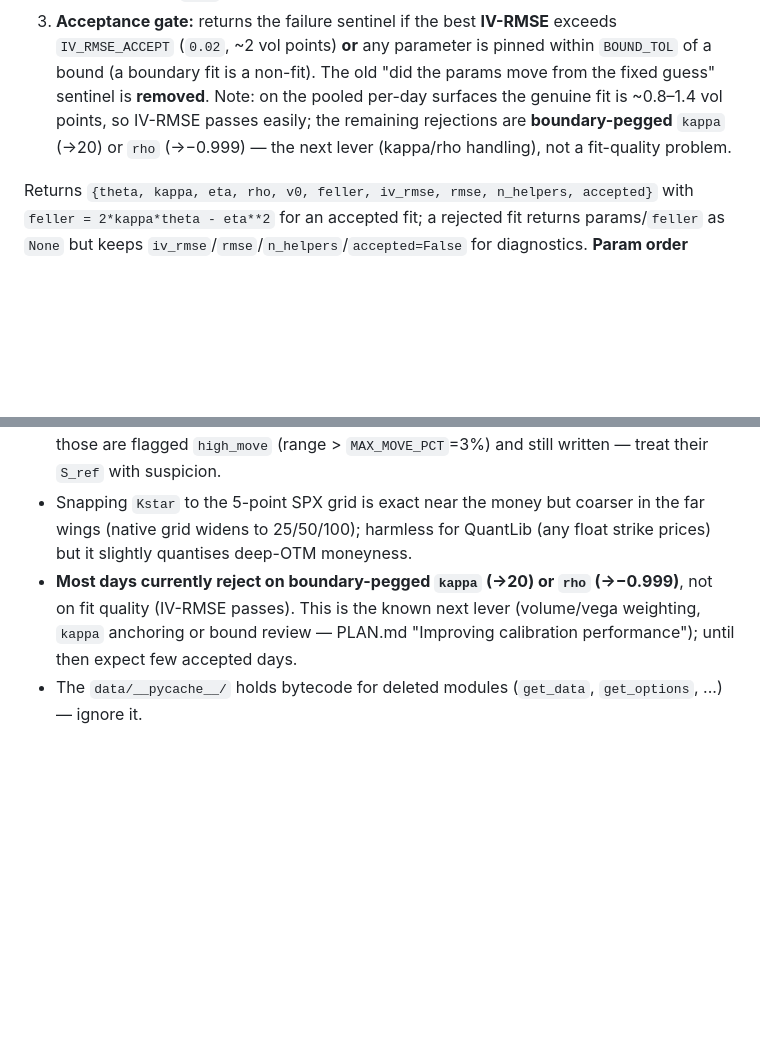
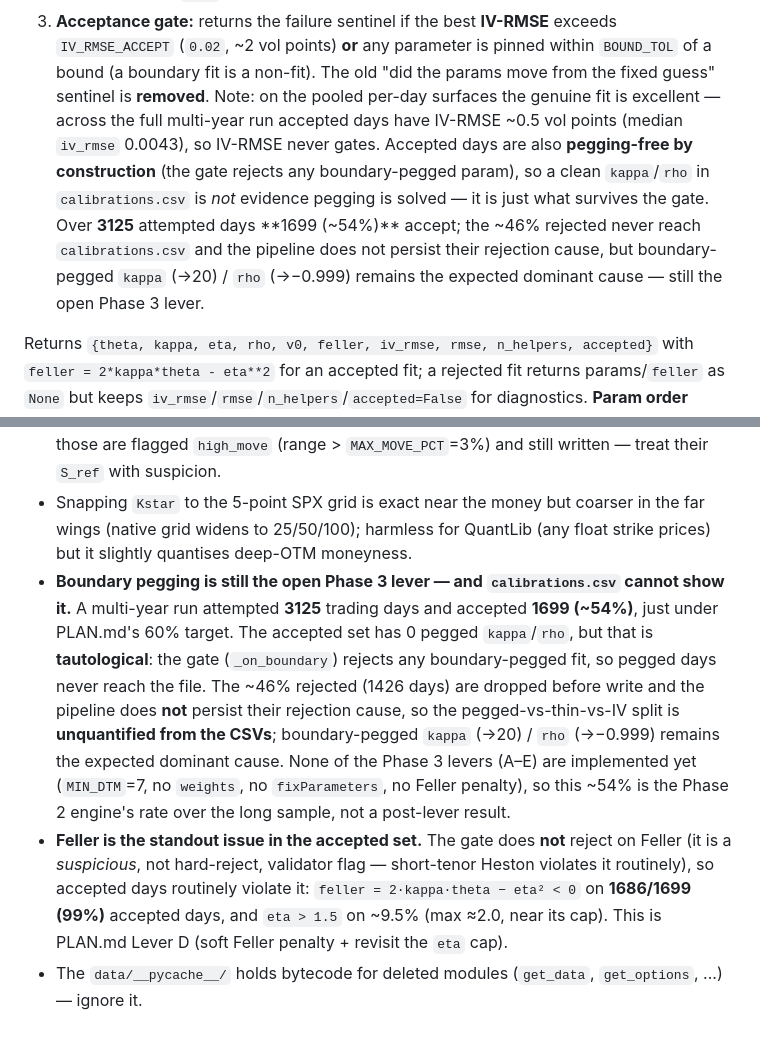
Before and after one commit to boomelage/heston-calibration, a Markdown page: CLAUDE.md, 2 parts joined by grey strips. Rendered like a GitHub page; blank space fills up the shorter version.

```diff
--- a/CLAUDE.md
+++ b/CLAUDE.md
@@ -158,9 +158,14 @@ date — immaterial under the flat-forward curves used here). It then:
 3. **Acceptance gate:** returns the failure sentinel if the best **IV-RMSE** exceeds
    `IV_RMSE_ACCEPT` (`0.02`, ~2 vol points) **or** any parameter is pinned within `BOUND_TOL` of a
    bound (a boundary fit is a non-fit). The old "did the params move from the fixed guess" sentinel
-   is **removed**. Note: on the pooled per-day surfaces the genuine fit is ~0.8–1.4 vol points, so
-   IV-RMSE passes easily; the remaining rejections are **boundary-pegged** `kappa` (→20) or `rho`
-   (→−0.999) — the next lever (kappa/rho handling), not a fit-quality problem.
+   is **removed**. Note: on the pooled per-day surfaces the genuine fit is excellent — across the full
+   multi-year run accepted days have IV-RMSE ~0.5 vol points (median `iv_rmse` 0.0043), so IV-RMSE
+   never gates. Accepted days are also **pegging-free by construction** (the gate rejects any
+   boundary-pegged param), so a clean `kappa`/`rho` in `calibrations.csv` is *not* evidence pegging is
+   solved — it is just what survives the gate. Over **3125** attempted days **1699 (~54%)** accept; the
+   ~46% rejected never reach `calibrations.csv` and the pipeline does not persist their rejection cause,
+   but boundary-pegged `kappa` (→20) / `rho` (→−0.999) remains the expected dominant cause — still the
+   open Phase 3 lever.
 
 Returns `{theta, kappa, eta, rho, v0, feller, iv_rmse, rmse, n_helpers, accepted}` with
 `feller = 2*kappa*theta - eta**2` for an accepted fit; a rejected fit returns params/`feller` as
@@ -195,7 +200,18 @@ breaks a downstream stage:
 - Snapping `Kstar` to the 5-point SPX grid is exact near the money but coarser in the far wings
   (native grid widens to 25/50/100); harmless for QuantLib (any float strike prices) but it slightly
   quantises deep-OTM moneyness.
-- **Most days currently reject on boundary-pegged `kappa` (→20) or `rho` (→−0.999)**, not on fit
-  quality (IV-RMSE passes). This is the known next lever (volume/vega weighting, `kappa` anchoring or
-  bound review — PLAN.md "Improving calibration performance"); until then expect few accepted days.
+- **Boundary pegging is still the open Phase 3 lever — and `calibrations.csv` cannot show it.** A
+  multi-year run attempted **3125** trading days and accepted **1699 (~54%)**, just under PLAN.md's 60%
+  target. The accepted set has 0 pegged `kappa`/`rho`, but that is **tautological**: the gate
+  (`_on_boundary`) rejects any boundary-pegged fit, so pegged days never reach the file. The ~46%
+  rejected (1426 days) are dropped before write and the pipeline does **not** persist their rejection
+  cause, so the pegged-vs-thin-vs-IV split is **unquantified from the CSVs**; boundary-pegged `kappa`
+  (→20) / `rho` (→−0.999) remains the expected dominant cause. None of the Phase 3 levers (A–E) are
+  implemented yet (`MIN_DTM`=7, no `weights`, no `fixParameters`, no Feller penalty), so this ~54% is
+  the Phase 2 engine's rate over the long sample, not a post-lever result.
+- **Feller is the standout issue in the accepted set.** The gate does **not** reject on Feller (it is a
+  *suspicious*, not hard-reject, validator flag — short-tenor Heston violates it routinely), so accepted
+  days routinely violate it: `feller = 2·kappa·theta − eta² < 0` on **1686/1699 (99%)** accepted days,
+  and `eta > 1.5` on ~9.5% (max ≈2.0, near its cap). This is PLAN.md Lever D (soft Feller penalty +
+  revisit the `eta` cap).
 - The `data/__pycache__/` holds bytecode for deleted modules (`get_data`, `get_options`, ...) — ignore it.
```
Also changed, not shown: PLAN.md (+26 -6 lines).
